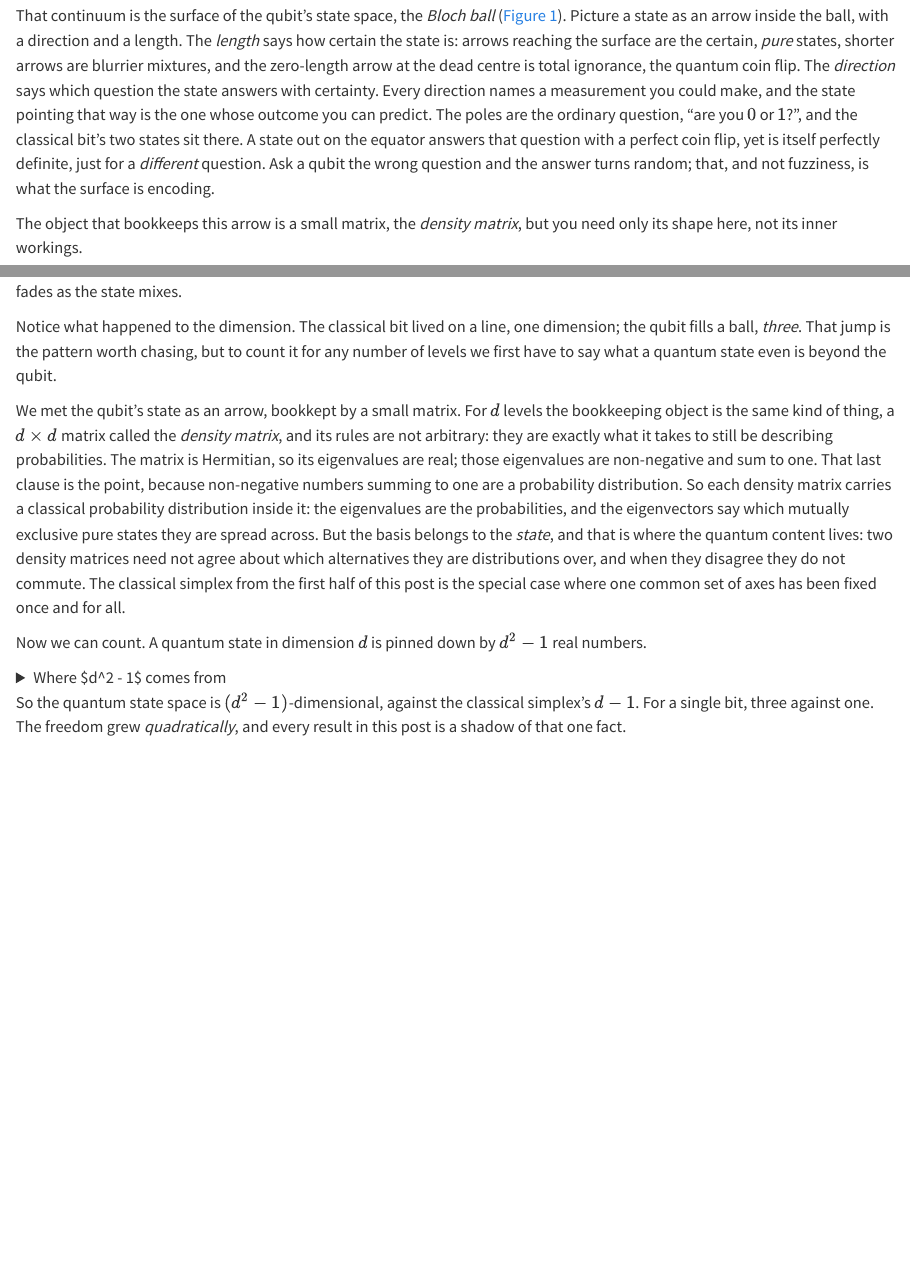
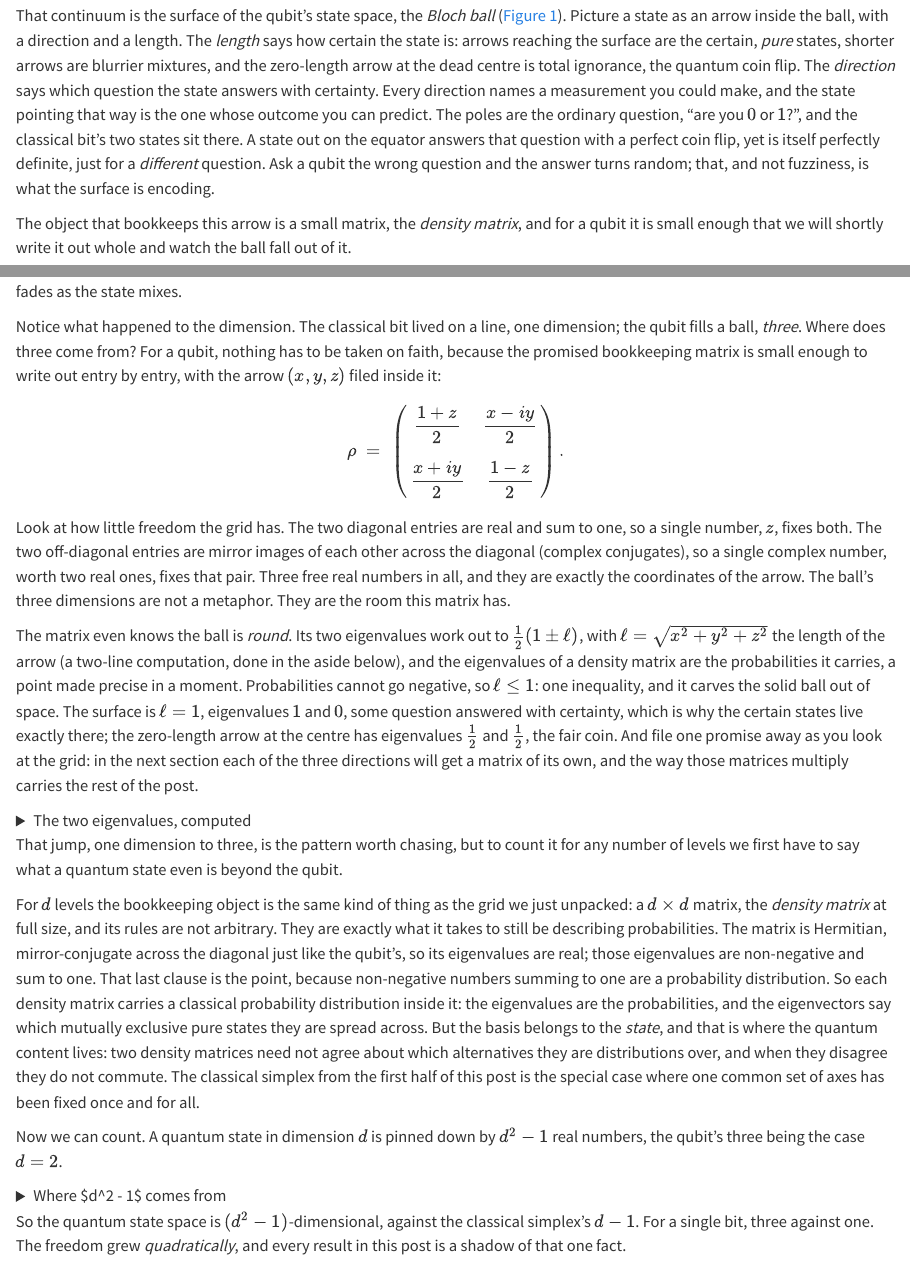
Before and after one commit to Florian2Richter/florian2richter.github.io, a Quarto document (posts/clifford-roots/_03-quantum-upgrade.qmd): the page in a window 1100 px wide, from 540 px down, and a second part further down, joined at a grey line. Rendered offline with R 4.5, knitr and Pandoc in place of Quarto, with nearby package versions.

Commit message:
Ground the Bloch ball in the qubit's density matrix
Write the 2x2 density matrix out entry by entry where the dimension
jump is first noticed: the three free real numbers are the arrow's
coordinates, and the eigenvalues 1/2(1 +- l) carve the ball out of
space (two-line computation in a new aside). Rewire the general-d
paragraph to build on the exhibit, and plant the promise that each
direction gets a matrix of its own in the next section, without
naming the Paulis early.

Co-Authored-By: Claude Fable 5 <noreply@anthropic.com>

````diff
--- a/posts/clifford-roots/_03-quantum-upgrade.qmd
+++ b/posts/clifford-roots/_03-quantum-upgrade.qmd
@@ -48,7 +48,8 @@ the wrong question and the answer turns random; that, and not fuzziness,
 is what the surface is encoding.
 
 The object that bookkeeps this arrow is a small matrix, the *density
-matrix*, but you need only its shape here, not its inner workings.
+matrix*, and for a qubit it is small enough that we will shortly
+write it out whole and watch the ball fall out of it.
 
 [^qcvc]: We meet qubits, density matrices, and channels here at the
 level of pictures, not bra-ket algebra, so you can follow along cold. If
@@ -67,15 +68,76 @@ The Bloch ball, the state space of a single qubit: pure states live on the surfa
 :::
 
 Notice what happened to the dimension. The classical bit lived on a
-line, one dimension; the qubit fills a ball, *three*. That jump is the
-pattern worth chasing, but to count it for any number of levels we first
-have to say what a quantum state even is beyond the qubit.
+line, one dimension; the qubit fills a ball, *three*. Where does
+three come from? For a qubit, nothing has to be taken on faith,
+because the promised bookkeeping matrix is small enough to write out
+entry by entry, with the arrow $(x, y, z)$ filed inside it:
+$$
+\rho \;=\;
+\begin{pmatrix}
+\dfrac{1 + z}{2} & \dfrac{x - iy}{2} \\[6pt]
+\dfrac{x + iy}{2} & \dfrac{1 - z}{2}
+\end{pmatrix}.
+$$
+Look at how little freedom the grid has. The two diagonal entries are
+real and sum to one, so a single number, $z$, fixes both. The two
+off-diagonal entries are mirror images of each other across the
+diagonal (complex conjugates), so a single complex number, worth two
+real ones, fixes that pair. Three free real numbers in all, and they
+are exactly the coordinates of the arrow. The ball's three dimensions
+are not a metaphor. They are the room this matrix has.
 
-We met the qubit's state as an arrow, bookkept by a small matrix. For
-$d$ levels the bookkeeping object is the same kind of thing, a
-$d \times d$ matrix called the *density matrix*, and its rules are not
-arbitrary: they are exactly what it takes to still be describing
-probabilities. The matrix is Hermitian, so its eigenvalues are real;
+The matrix even knows the ball is *round*. Its two eigenvalues work
+out to $\tfrac12(1 \pm \ell)$, with
+$\ell = \sqrt{x^2 + y^2 + z^2}$ the length of the arrow (a two-line
+computation, done in the aside below), and the eigenvalues of a
+density matrix are the probabilities it carries, a point made
+precise in a moment. Probabilities cannot go negative, so
+$\ell \le 1$: one inequality, and it carves the solid ball out of
+space. The surface is $\ell = 1$, eigenvalues $1$ and $0$, some
+question answered with certainty, which is why the certain states
+live exactly there; the zero-length arrow at the centre has
+eigenvalues $\tfrac12$ and $\tfrac12$, the fair coin. And file one
+promise away as you look at the grid: in the next section each of
+the three directions will get a matrix of its own, and the way those
+matrices multiply carries the rest of the post.
+
+```{=html}
+<details class="aside">
+<summary>The two eigenvalues, computed</summary>
+```
+
+Two numbers pin down two eigenvalues: their sum and their product.
+The sum is the trace, $1$ by inspection of the diagonal. The product
+is the determinant,
+$$
+\det \rho
+\;=\; \frac{(1 + z)(1 - z)}{4} - \frac{(x - iy)(x + iy)}{4}
+\;=\; \frac{1 - (x^2 + y^2 + z^2)}{4}
+\;=\; \frac{1 - \ell^2}{4}.
+$$
+The matrix is Hermitian, so both eigenvalues are real, and the pair
+with sum $1$ and product $\tfrac14(1 - \ell^2)$ is
+$$
+\lambda_\pm \;=\; \frac{1 \pm \ell}{2},
+$$
+as multiplying them back out confirms. Demanding
+$\lambda_- \ge 0$ is exactly demanding $\ell \le 1$: the ball.
+
+```{=html}
+</details>
+```
+
+That jump, one dimension to three, is the pattern worth chasing, but
+to count it for any number of levels we first have to say what a
+quantum state even is beyond the qubit.
+
+For $d$ levels the bookkeeping object is the same kind of thing as
+the grid we just unpacked: a $d \times d$ matrix, the *density
+matrix* at full size, and its rules are not arbitrary. They are
+exactly what it takes to still be describing probabilities. The
+matrix is Hermitian, mirror-conjugate across the diagonal just like
+the qubit's, so its eigenvalues are real;
 those eigenvalues are non-negative and sum to one. That last clause is
 the point, because non-negative numbers summing to one are a probability
 distribution. So each density matrix carries a classical probability
@@ -89,7 +151,7 @@ is the special case where one common set of axes has been fixed once
 and for all.
 
 Now we can count. A quantum state in dimension $d$ is pinned down by
-$d^2 - 1$ real numbers.
+$d^2 - 1$ real numbers, the qubit's three being the case $d = 2$.
 
 ```{=html}
 <details class="aside">
````
